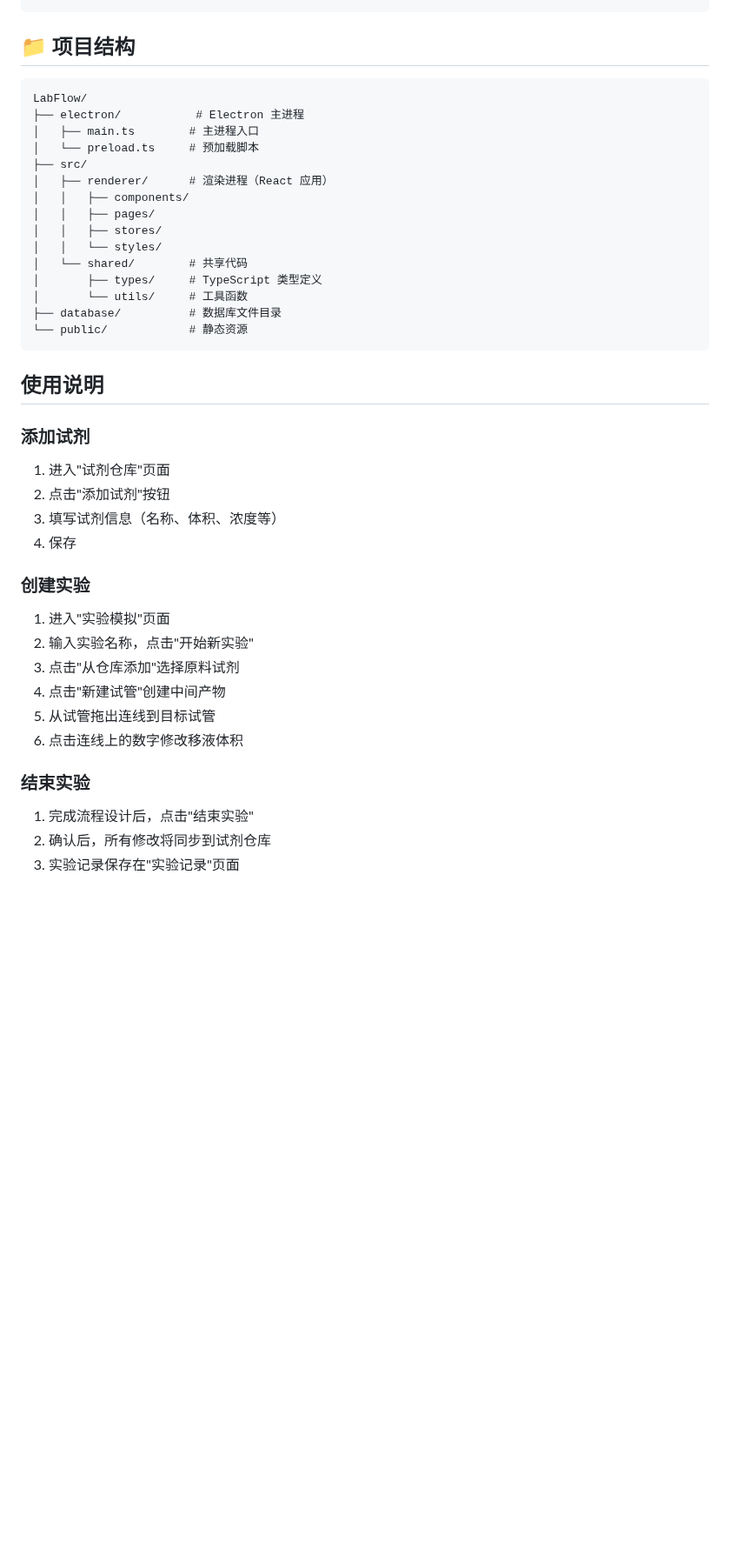
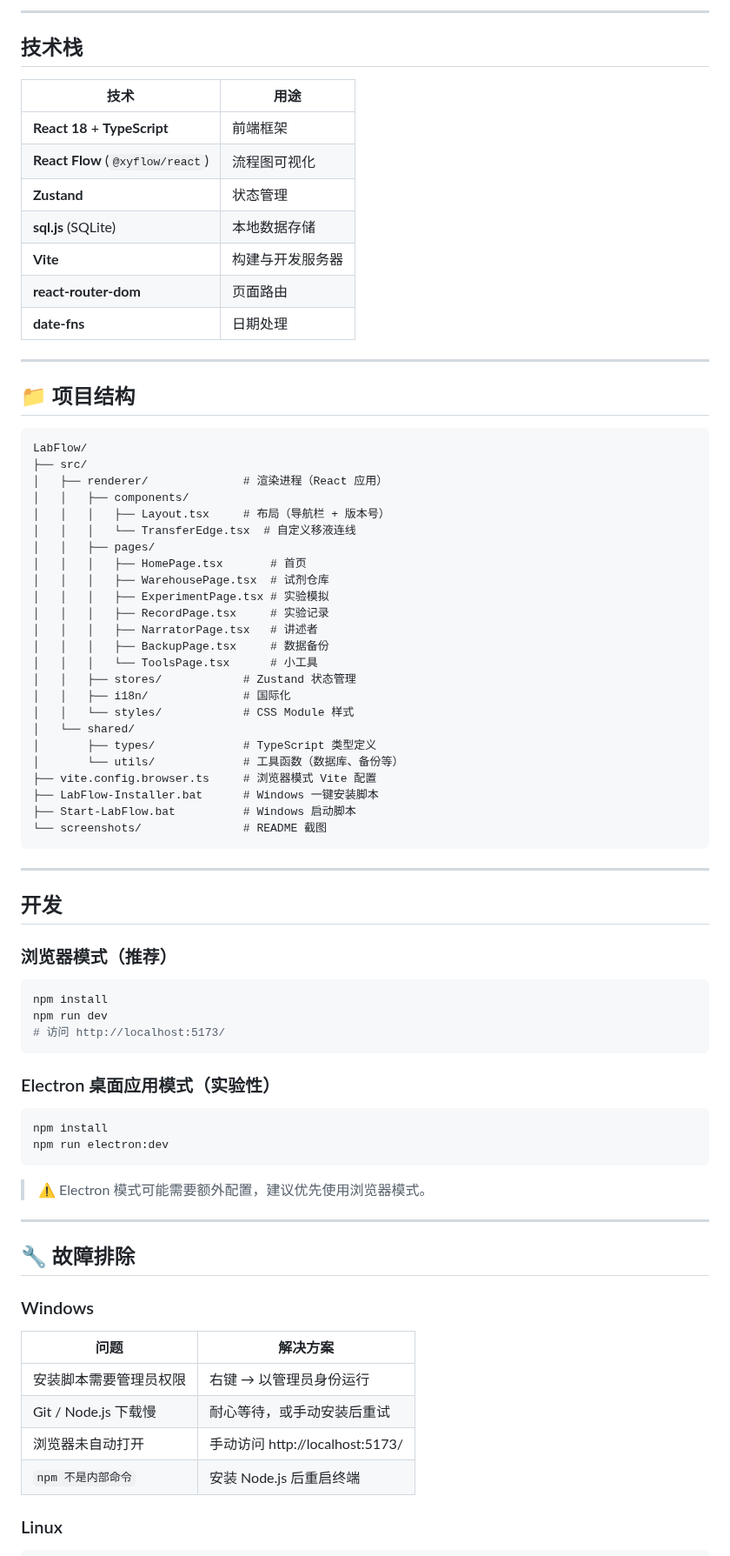
Before and after one commit to Luminave/LabFlow, a Markdown page: README.md, the part around one of its changes. Shown at 87% size. Rendered like a GitHub page; blank space fills up the shorter version.

````diff
--- a/README.md
+++ b/README.md
@@ -174,41 +121,81 @@ sudo npm run dev
+---
+
+## 技术栈
+
+| 技术 | 用途 |
+|------|------|
+| **React 18** + **TypeScript** | 前端框架 |
+| **React Flow** (`@xyflow/react`) | 流程图可视化 |
+| **Zustand** | 状态管理 |
+| **sql.js** (SQLite) | 本地数据存储 |
+| **Vite** | 构建与开发服务器 |
+| **react-router-dom** | 页面路由 |
+| **date-fns** | 日期处理 |
+
+---
 
 ## 📁 项目结构
 
 ```
 LabFlow/
-├── electron/           # Electron 主进程
-│   ├── main.ts        # 主进程入口
-│   └── preload.ts     # 预加载脚本
 ├── src/
-│   ├── renderer/      # 渲染进程（React 应用）
+│   ├── renderer/              # 渲染进程（React 应用）
 │   │   ├── components/
+│   │   │   ├── Layout.tsx     # 布局（导航栏 + 版本号）
+│   │   │   └── TransferEdge.tsx  # 自定义移液连线
 │   │   ├── pages/
-│   │   ├── stores/
-│   │   └── styles/
-│   └── shared/        # 共享代码
-│       ├── types/     # TypeScript 类型定义
-│       └── utils/     # 工具函数
-├── database/          # 数据库文件目录
-└── public/            # 静态资源
+│   │   │   ├── HomePage.tsx       # 首页
+│   │   │   ├── WarehousePage.tsx  # 试剂仓库
+│   │   │   ├── ExperimentPage.tsx # 实验模拟
+│   │   │   ├── RecordPage.tsx     # 实验记录
+│   │   │   ├── NarratorPage.tsx   # 讲述者
+│   │   │   ├── BackupPage.tsx     # 数据备份
+│   │   │   └── ToolsPage.tsx      # 小工具
+│   │   ├── stores/            # Zustand 状态管理
+│   │   ├── i18n/              # 国际化
+│   │   └── styles/            # CSS Module 样式
+│   └── shared/
+│       ├── types/             # TypeScript 类型定义
+│       └── utils/             # 工具函数（数据库、备份等）
+├── vite.config.browser.ts     # 浏览器模式 Vite 配置
+├── LabFlow-Installer.bat      # Windows 一键安装脚本
+├── Start-LabFlow.bat          # Windows 启动脚本
+└── screenshots/               # README 截图
 ```
 
-## 使用说明
+---
 
-### 添加试剂
-1. 进入"试剂仓库"页面
-2. 点击"添加试剂"按钮
-3. 填写试剂信息（名称、体积、浓度等）
-4. 保存
+## 开发
 
-### 创建实验
-1. 进入"实验模拟"页面
-2. 输入实验名称，点击"开始新实验"
-3. 点击"从仓库添加"选择原料试剂
-4. 点击"新建试管"创建中间产物
-5. 从试管拖出连线到目标试管
-6. 点击连线上的数字修改移液体积
+### 浏览器模式（推荐）
 
-### 结束实验
-1. 完成流程设计后，点击"结束实验"
-2. 确认后，所有修改将同步到试剂仓库
-3. 实验记录保存在"实验记录"页面
+```bash
+npm install
+npm run dev
+# 访问 http://localhost:5173/
+```
+
+### Electron 桌面应用模式（实验性）
+
+```bash
+npm install
+npm run electron:dev
+```
+
+> ⚠️ Electron 模式可能需要额外配置，建议优先使用浏览器模式。
+
+---
+
+## 🔧 故障排除
+
+### Windows
+
+| 问题 | 解决方案 |
+|------|----------|
+| 安装脚本需要管理员权限 | 右键 → 以管理员身份运行 |
+| Git / Node.js 下载慢 | 耐心等待，或手动安装后重试 |
+| 浏览器未自动打开 | 手动访问 http://localhost:5173/ |
+| `npm 不是内部命令` | 安装 Node.js 后重启终端 |
+
+### Linux
+
````
Also changed, not shown: other parts of README.md (+85 -131 lines), screenshots/实验模拟功能（主图）.png (added), screenshots/数据备份功能截图.png (added), screenshots/讲述者截图.png (added), screenshots/试剂仓库截图.png (added), screenshots/颜色设置截图.png (added).
